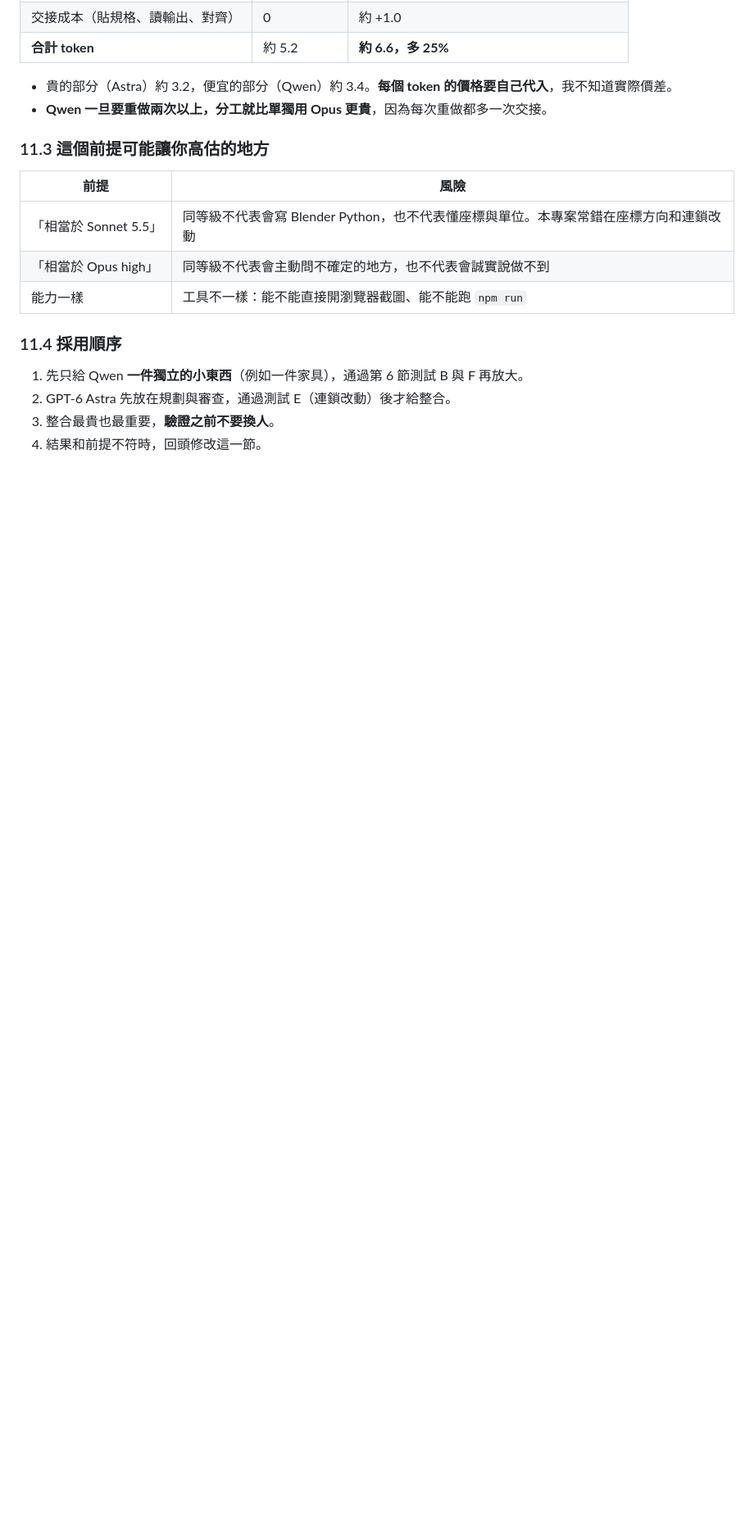
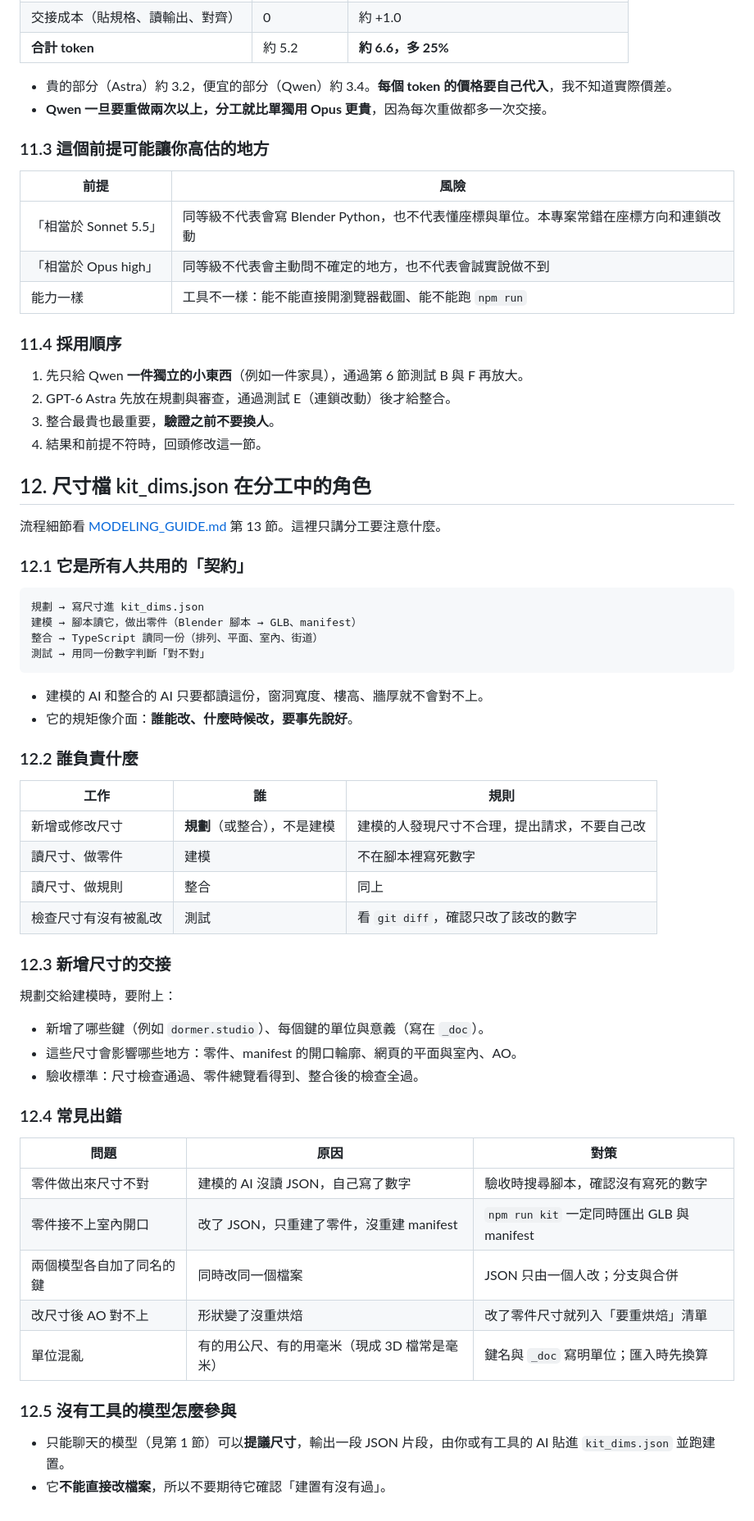
Before and after one commit to kendevchen/ProceduralBuilding_v2, a Markdown page: COLLABORATION_GUIDE.md, the part around the change. Shown at 82% size. Drawn GitHub-style; blank space fills up the shorter version.

````diff
--- a/COLLABORATION_GUIDE.md
+++ b/COLLABORATION_GUIDE.md
@@ -215,3 +215,50 @@
 2. GPT‑6 Astra 先放在規劃與審查，通過測試 E（連鎖改動）後才給整合。
 3. 整合最貴也最重要，**驗證之前不要換人**。
 4. 結果和前提不符時，回頭修改這一節。
+
+## 12. 尺寸檔 kit_dims.json 在分工中的角色
+
+流程細節看 [MODELING_GUIDE.md](MODELING_GUIDE.md) 第 13 節。這裡只講分工要注意什麼。
+
+### 12.1 它是所有人共用的「契約」
+
+```
+規劃 → 寫尺寸進 kit_dims.json
+建模 → 腳本讀它，做出零件（Blender 腳本 → GLB、manifest）
+整合 → TypeScript 讀同一份（排列、平面、室內、街道）
+測試 → 用同一份數字判斷「對不對」
+```
+
+- 建模的 AI 和整合的 AI 只要都讀這份，窗洞寬度、樓高、牆厚就不會對不上。
+- 它的規矩像介面：**誰能改、什麼時候改，要事先說好**。
+
+### 12.2 誰負責什麼
+
+| 工作 | 誰 | 規則 |
+|---|---|---|
+| 新增或修改尺寸 | **規劃**（或整合），不是建模 | 建模的人發現尺寸不合理，提出請求，不要自己改 |
+| 讀尺寸、做零件 | 建模 | 不在腳本裡寫死數字 |
+| 讀尺寸、做規則 | 整合 | 同上 |
+| 檢查尺寸有沒有被亂改 | 測試 | 看 `git diff`，確認只改了該改的數字 |
+
+### 12.3 新增尺寸的交接
+
+規劃交給建模時，要附上：
+- 新增了哪些鍵（例如 `dormer.studio`）、每個鍵的單位與意義（寫在 `_doc`）。
+- 這些尺寸會影響哪些地方：零件、manifest 的開口輪廓、網頁的平面與室內、AO。
+- 驗收標準：尺寸檢查通過、零件總覽看得到、整合後的檢查全過。
+
+### 12.4 常見出錯
+
+| 問題 | 原因 | 對策 |
+|---|---|---|
+| 零件做出來尺寸不對 | 建模的 AI 沒讀 JSON，自己寫了數字 | 驗收時搜尋腳本，確認沒有寫死的數字 |
+| 零件接不上室內開口 | 改了 JSON，只重建了零件，沒重建 manifest | `npm run kit` 一定同時匯出 GLB 與 manifest |
+| 兩個模型各自加了同名的鍵 | 同時改同一個檔案 | JSON 只由一個人改；分支與合併 |
+| 改尺寸後 AO 對不上 | 形狀變了沒重烘焙 | 改了零件尺寸就列入「要重烘焙」清單 |
+| 單位混亂 | 有的用公尺、有的用毫米（現成 3D 檔常是毫米） | 鍵名與 `_doc` 寫明單位；匯入時先換算 |
+
+### 12.5 沒有工具的模型怎麼參與
+
+- 只能聊天的模型（見第 1 節）可以**提議尺寸**，輸出一段 JSON 片段，由你或有工具的 AI 貼進 `kit_dims.json` 並跑建置。
+- 它**不能直接改檔案**，所以不要期待它確認「建置有沒有過」。
````
Also changed, not shown: MODELING_GUIDE.md (+56 -0 lines).
